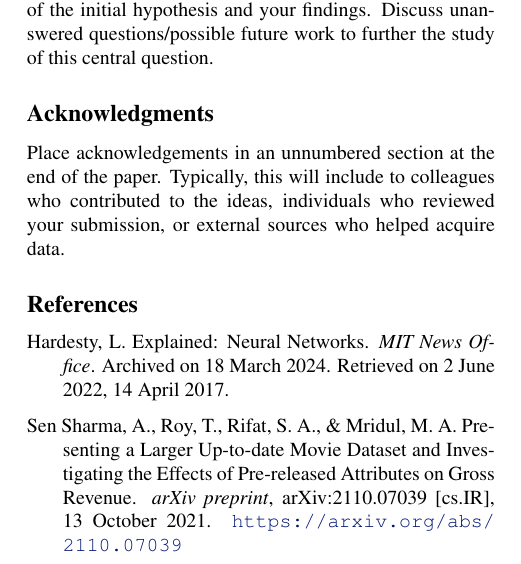
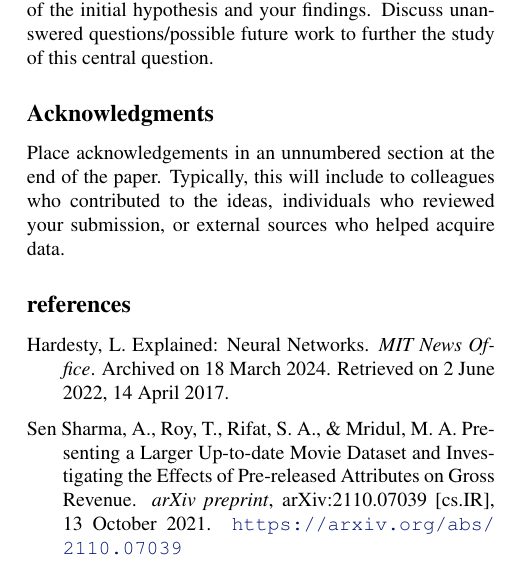
Before and after one commit to na-mi-lo/Movie-Recommender-Project, a LaTeX paper (paper/paper_prep.tex): part of one column of page 4 of 4, cut so that both start at the same text. Compiled offline with pdfLaTeX.

```diff
--- a/paper/paper_prep.tex
+++ b/paper/paper_prep.tex
@@ -263,8 +263,7 @@
 reviewed your submission, or external sources who helped
 acquire data.
 
-
-\bibliography{references}
+\section*{references}
 \begin{hangparas}{.25in}{1} % Set hanging indent of 0.25in
 \hypertarget{Hardesty2017}{Hardesty, L. Explained: Neural Networks. \textit{MIT News Office}. Archived on 18 March 2024. Retrieved on 2 June 2022, 14 April 2017.}
 \end{hangparas}
```
Also changed, not shown: paper/paper_prep.pdf.
